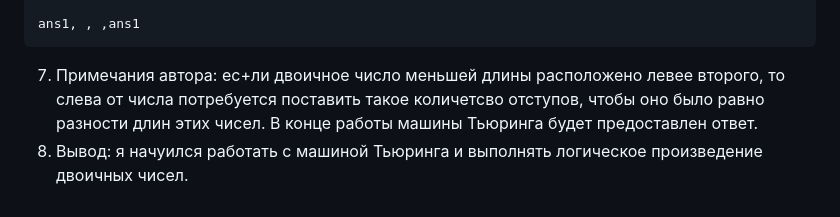
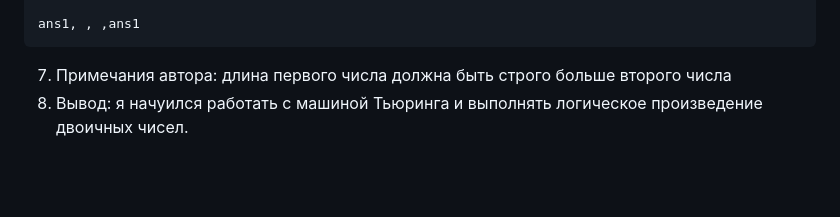
Before and after one commit to Dane4ka-in-IT/LAB2, a Markdown page: LW5/Тьюринг, Ответ.md, the part around the change. GitHub-like rendering; blank space fills up the shorter version.

Commit message:
изменено

````diff
--- a/LW5/Тьюринг, Ответ.md
+++ b/LW5/Тьюринг, Ответ.md
@@ -293,5 +293,5 @@ ans1,1,>,ans1
 
 ans1, , ,ans1
 ```
-7. Примечания автора: ес+ли двоичное число меньшей длины расположено левее второго, то слева от числа потребуется поставить такое количетсво отступов, чтобы оно было равно разности длин этих чисел. В конце работы машины Тьюринга будет предоставлен ответ.
+7. Примечания автора: длина первого числа должна быть строго больше второго числа
 8. Вывод: я начуился работать с машиной Тьюринга и выполнять логическое произведение двоичных чисел.
````
